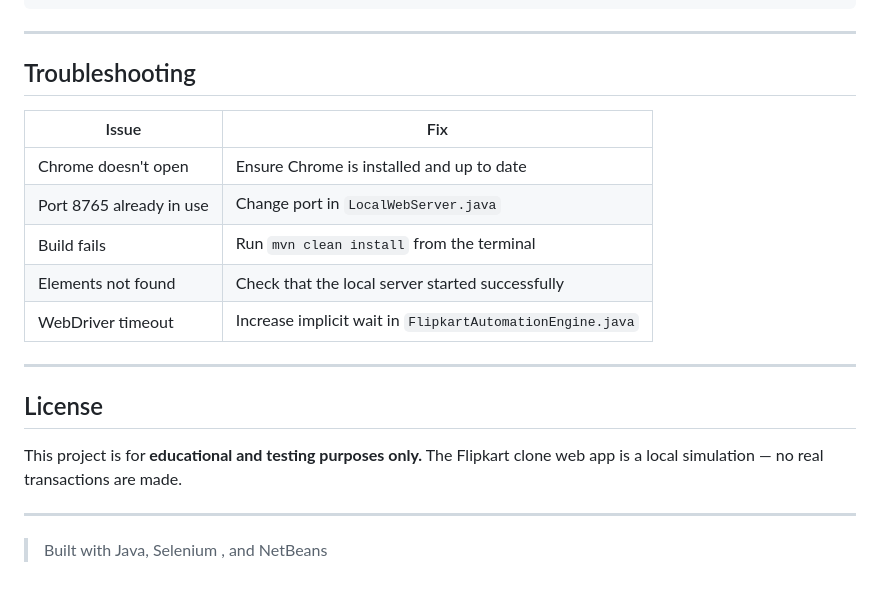
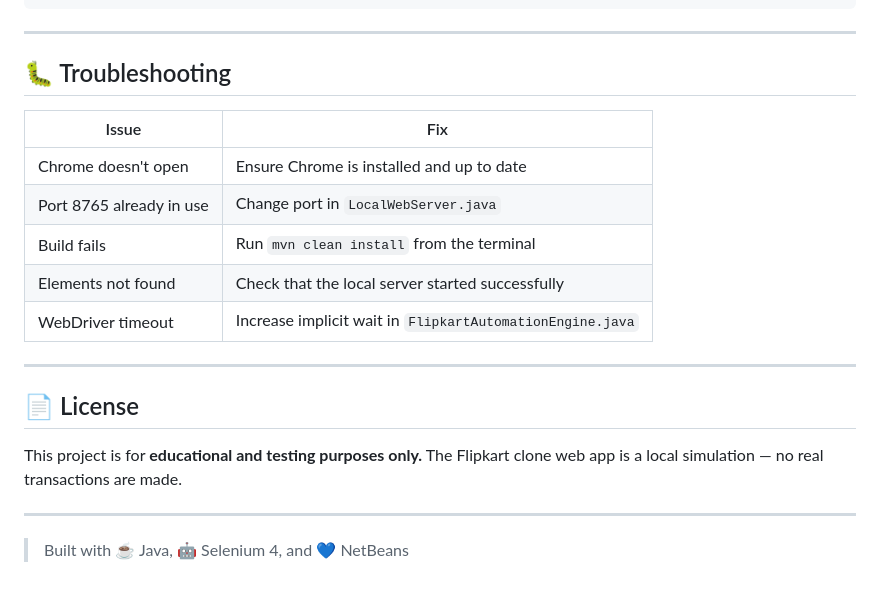
Before and after one commit to purvi-mohanty/FlipkartAutomation, a Markdown page: README.md, the part around one of its changes. Rendered like a GitHub page.

```diff
--- a/README.md
+++ b/README.md
@@ -156,7 +156,7 @@ Right-click project → Run
 
 ---
 
-##  Troubleshooting
+## 🐛 Troubleshooting
 
 | Issue | Fix |
 |-------|-----|
@@ -168,11 +168,11 @@ Right-click project → Run
 
 ---
 
-##  License
+## 📄 License
 
 This project is for **educational and testing purposes only.**
 The Flipkart clone web app is a local simulation — no real transactions are made.
 
 ---
 
-> Built with  Java,  Selenium , and  NetBeans
+> Built with ☕ Java, 🤖 Selenium 4, and 💙 NetBeans
```
Also changed, not shown: other parts of README.md (+18 -18 lines).
